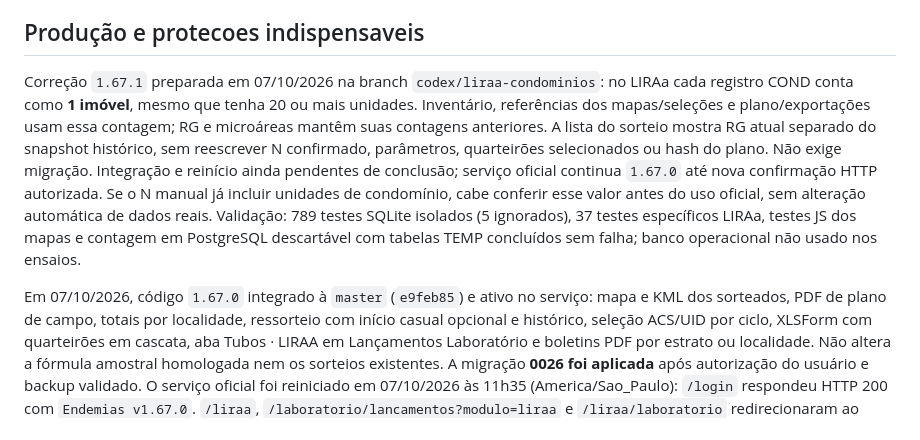
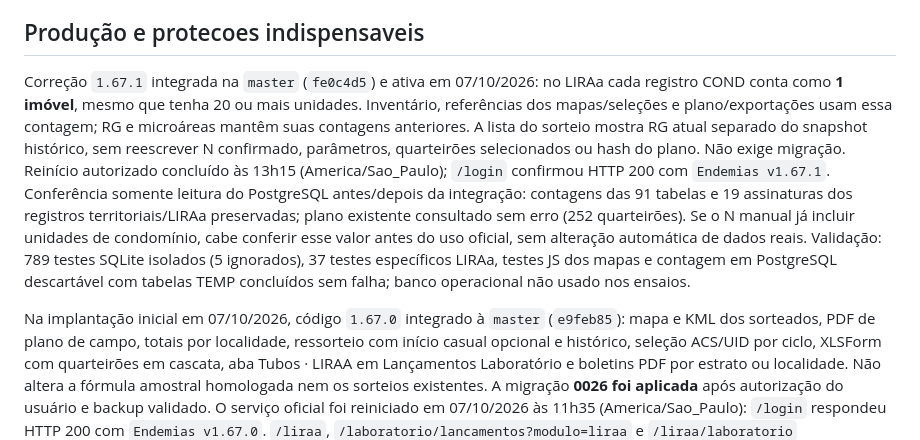
Before and after one commit to joaokviatkoski3-wq/endemias, a Markdown page: docs/ESTADO_ATUAL_PROJETO.md, the part around the change. GitHub-like rendering.

Commit message:
docs: registrar ativacao da correcao COND no LIRAa

```diff
--- a/docs/ESTADO_ATUAL_PROJETO.md
+++ b/docs/ESTADO_ATUAL_PROJETO.md
@@ -25,21 +25,24 @@ de inicio. Uma mudanca solicitada sempre termina em commit e push.
 
 ## Produção e protecoes indispensaveis
 
-Correção `1.67.1` preparada em 07/10/2026 na branch `codex/liraa-condominios`:
+Correção `1.67.1` integrada na `master` (`fe0c4d5`) e ativa em 07/10/2026:
 no LIRAa cada registro COND conta como **1 imóvel**, mesmo que tenha 20 ou
 mais unidades. Inventário, referências dos mapas/seleções e plano/exportações
 usam essa contagem; RG e microáreas mantêm suas contagens anteriores. A lista
 do sorteio mostra RG atual separado do snapshot histórico, sem reescrever
 N confirmado, parâmetros, quarteirões selecionados ou hash do plano.
-Não exige migração. Integração e reinício ainda pendentes de conclusão;
-serviço oficial continua `1.67.0` até nova confirmação HTTP autorizada.
+Não exige migração. Reinício autorizado concluído às 13h15
+(America/Sao_Paulo); `/login` confirmou HTTP 200 com `Endemias v1.67.1`.
+Conferência somente leitura do PostgreSQL antes/depois da integração:
+contagens das 91 tabelas e 19 assinaturas dos registros territoriais/LIRAa
+preservadas; plano existente consultado sem erro (252 quarteirões).
 Se o N manual já incluir unidades de condomínio, cabe conferir esse valor
 antes do uso oficial, sem alteração automática de dados reais.
 Validação: 789 testes SQLite isolados (5 ignorados), 37 testes específicos
 LIRAa, testes JS dos mapas e contagem em PostgreSQL descartável com tabelas
 TEMP concluídos sem falha; banco operacional não usado nos ensaios.
 
-Em 07/10/2026, código `1.67.0` integrado à `master` (`e9feb85`) e ativo no serviço:
+Na implantação inicial em 07/10/2026, código `1.67.0` integrado à `master` (`e9feb85`):
 mapa e KML dos sorteados, PDF de plano de campo, totais por localidade,
 ressorteio com início casual opcional e histórico, seleção ACS/UID por ciclo,
 XLSForm com quarteirões em cascata, aba Tubos · LIRAA em Lançamentos Laboratório e boletins PDF
```
Also changed, not shown: CONTEXTO_PARA_IA.md (+3 -3 lines), docs/LIRAA_OPERACAO_CICLO.md (+6 -4 lines).
